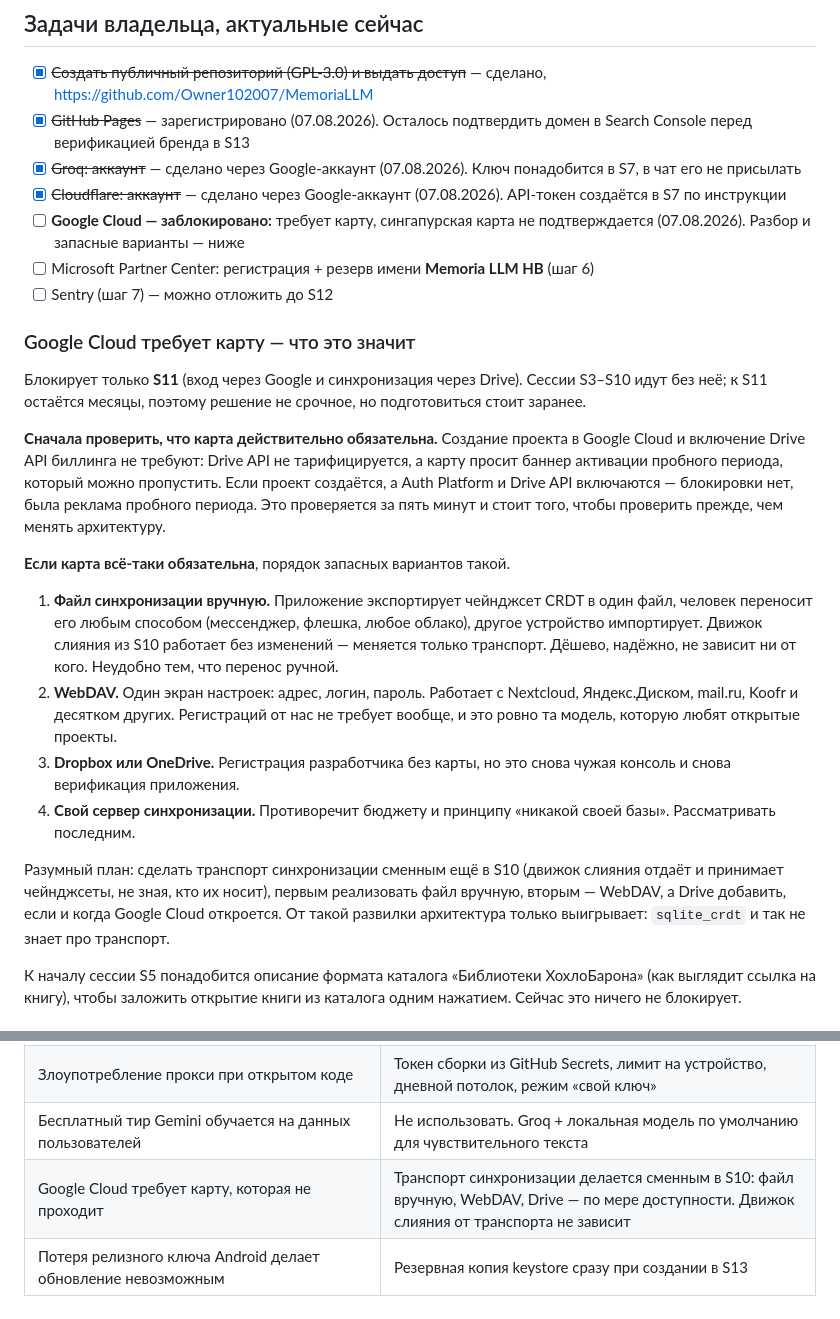
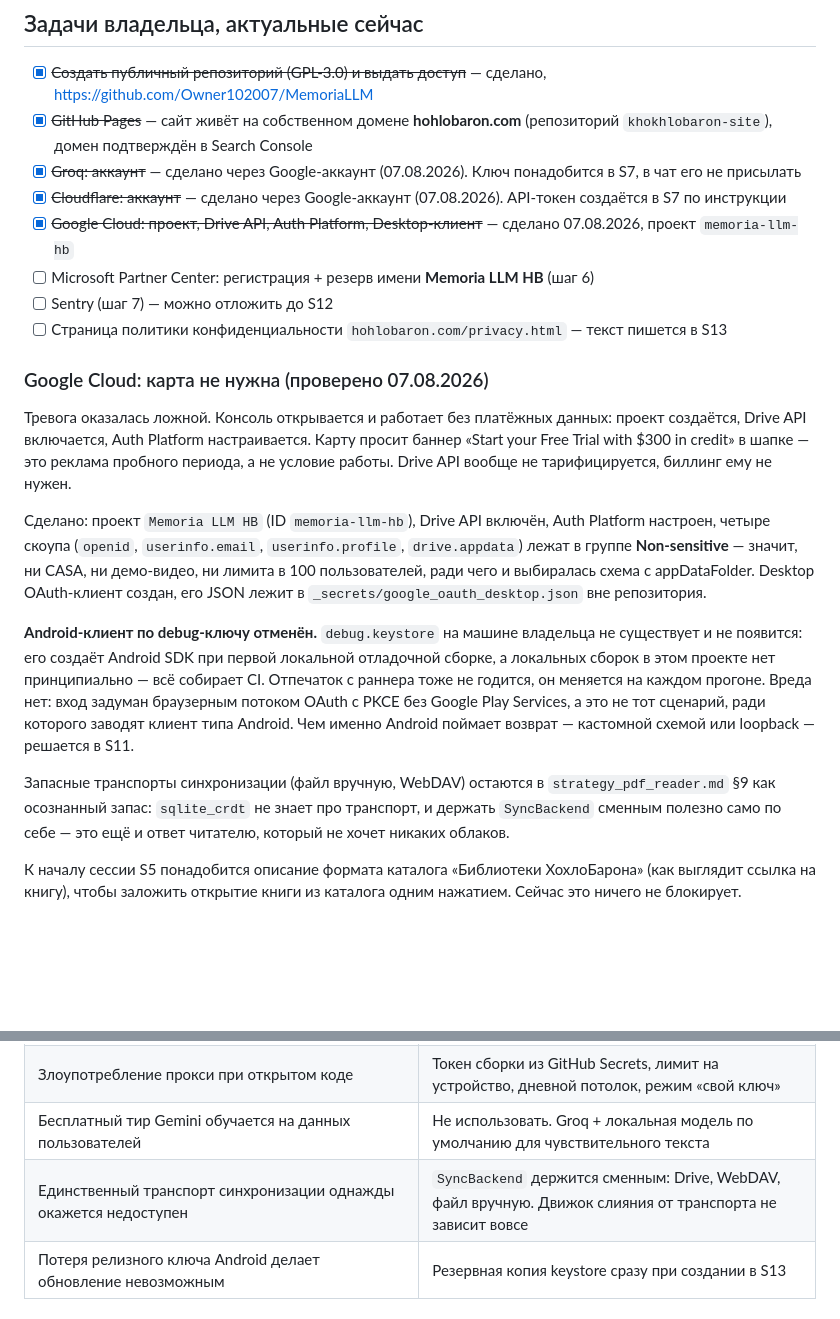
Before and after one commit to Owner102007/MemoriaLLM, a Markdown page: PROGRESS.md, 2 parts joined by grey strips. Drawn GitHub-style; blank space fills up the shorter version.

Commit message:
Google Cloud настроен: карта не требовалась

```diff
--- a/PROGRESS.md
+++ b/PROGRESS.md
@@ -223,48 +223,43 @@ Dart-файлам и валит прогон. Анализ и тесты иду
 ## Задачи владельца, актуальные сейчас
 
 - [x] ~~Создать публичный репозиторий (GPL-3.0) и выдать доступ~~ — сделано, https://github.com/Owner102007/MemoriaLLM
-- [x] ~~GitHub Pages~~ — зарегистрировано (07.08.2026). Осталось подтвердить домен в Search Console перед верификацией бренда в S13
+- [x] ~~GitHub Pages~~ — сайт живёт на собственном домене **hohlobaron.com** (репозиторий `khokhlobaron-site`), домен подтверждён в Search Console
 - [x] ~~Groq: аккаунт~~ — сделано через Google-аккаунт (07.08.2026). Ключ понадобится в S7, в чат его не присылать
 - [x] ~~Cloudflare: аккаунт~~ — сделано через Google-аккаунт (07.08.2026). API-токен создаётся в S7 по инструкции
-- [ ] **Google Cloud — заблокировано:** требует карту, сингапурская карта не подтверждается (07.08.2026). Разбор и запасные варианты — ниже
+- [x] ~~Google Cloud: проект, Drive API, Auth Platform, Desktop-клиент~~ — сделано 07.08.2026, проект `memoria-llm-hb`
 - [ ] Microsoft Partner Center: регистрация + резерв имени **Memoria LLM HB** (шаг 6)
 - [ ] Sentry (шаг 7) — можно отложить до S12
+- [ ] Страница политики конфиденциальности `hohlobaron.com/privacy.html` — текст пишется в S13
 
-### Google Cloud требует карту — что это значит
+### Google Cloud: карта не нужна (проверено 07.08.2026)
 
-Блокирует только **S11** (вход через Google и синхронизация через Drive).
-Сессии S3–S10 идут без неё; к S11 остаётся месяцы, поэтому решение не
-срочное, но подготовиться стоит заранее.
+Тревога оказалась ложной. Консоль открывается и работает без платёжных
+данных: проект создаётся, Drive API включается, Auth Platform
+настраивается. Карту просит баннер «Start your Free Trial with $300 in
+credit» в шапке — это реклама пробного периода, а не условие работы.
+Drive API вообще не тарифицируется, биллинг ему не нужен.
 
-**Сначала проверить, что карта действительно обязательна.** Создание
-проекта в Google Cloud и включение Drive API биллинга не требуют: Drive
-API не тарифицируется, а карту просит баннер активации пробного периода,
-который можно пропустить. Если проект создаётся, а Auth Platform
-и Drive API включаются — блокировки нет, была реклама пробного периода.
-Это проверяется за пять минут и стоит того, чтобы проверить прежде, чем
-менять архитектуру.
+Сделано: проект `Memoria LLM HB` (ID `memoria-llm-hb`), Drive API
+включён, Auth Platform настроен, четыре скоупа (`openid`,
+`userinfo.email`, `userinfo.profile`, `drive.appdata`) лежат в группе
+**Non-sensitive** — значит, ни CASA, ни демо-видео, ни лимита в 100
+пользователей, ради чего и выбиралась схема с appDataFolder. Desktop
+OAuth-клиент создан, его JSON лежит в `_secrets/google_oauth_desktop.json`
+вне репозитория.
 
-**Если карта всё-таки обязательна**, порядок запасных вариантов такой.
+**Android-клиент по debug-ключу отменён.** `debug.keystore` на машине
+владельца не существует и не появится: его создаёт Android SDK при первой
+локальной отладочной сборке, а локальных сборок в этом проекте нет
+принципиально — всё собирает CI. Отпечаток с раннера тоже не годится, он
+меняется на каждом прогоне. Вреда нет: вход задуман браузерным потоком
+OAuth с PKCE без Google Play Services, а это не тот сценарий, ради
+которого заводят клиент типа Android. Чем именно Android поймает
+возврат — кастомной схемой или loopback — решается в S11.
 
-1. **Файл синхронизации вручную.** Приложение экспортирует чейнджсет
-   CRDT в один файл, человек переносит его любым способом (мессенджер,
-   флешка, любое облако), другое устройство импортирует. Движок слияния
-   из S10 работает без изменений — меняется только транспорт. Дёшево,
-   надёжно, не зависит ни от кого. Неудобно тем, что перенос ручной.
-2. **WebDAV.** Один экран настроек: адрес, логин, пароль. Работает
-   с Nextcloud, Яндекс.Диском, mail.ru, Koofr и десятком других.
-   Регистраций от нас не требует вообще, и это ровно та модель, которую
-   любят открытые проекты.
-3. **Dropbox или OneDrive.** Регистрация разработчика без карты, но это
-   снова чужая консоль и снова верификация приложения.
-4. **Свой сервер синхронизации.** Противоречит бюджету и принципу
-   «никакой своей базы». Рассматривать последним.
-
-Разумный план: сделать транспорт синхронизации сменным ещё в S10 (движок
-слияния отдаёт и принимает чейнджсеты, не зная, кто их носит), первым
-реализовать файл вручную, вторым — WebDAV, а Drive добавить, если
-и когда Google Cloud откроется. От такой развилки архитектура только
-выигрывает: `sqlite_crdt` и так не знает про транспорт.
+Запасные транспорты синхронизации (файл вручную, WebDAV) остаются
+в `strategy_pdf_reader.md` §9 как осознанный запас: `sqlite_crdt` не знает
+про транспорт, и держать `SyncBackend` сменным полезно само по себе —
+это ещё и ответ читателю, который не хочет никаких облаков.
 
 К началу сессии S5 понадобится описание формата каталога «Библиотеки ХохлоБарона» (как выглядит ссылка на книгу), чтобы заложить открытие книги из каталога одним нажатием. Сейчас это ничего не блокирует.
 
@@ -279,7 +274,7 @@ API не тарифицируется, а карту просит баннер
 | Мелкий шрифт останется мылом при увеличении | Рендер обрезанной области в разрешении экрана, а не растяжение растра — заложено в постановку S4 |
 | Злоупотребление прокси при открытом коде | Токен сборки из GitHub Secrets, лимит на устройство, дневной потолок, режим «свой ключ» |
 | Бесплатный тир Gemini обучается на данных пользователей | Не использовать. Groq + локальная модель по умолчанию для чувствительного текста |
-| Google Cloud требует карту, которая не проходит | Транспорт синхронизации делается сменным в S10: файл вручную, WebDAV, Drive — по мере доступности. Движок слияния от транспорта не зависит |
+| Единственный транспорт синхронизации однажды окажется недоступен | `SyncBackend` держится сменным: Drive, WebDAV, файл вручную. Движок слияния от транспорта не зависит вовсе |
 | Потеря релизного ключа Android делает обновление невозможным | Резервная копия keystore сразу при создании в S13 |
 
 ## Что дальше
```
